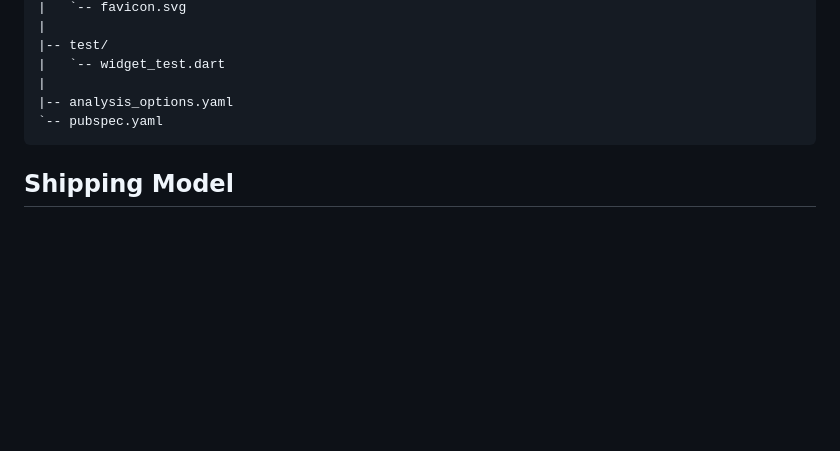
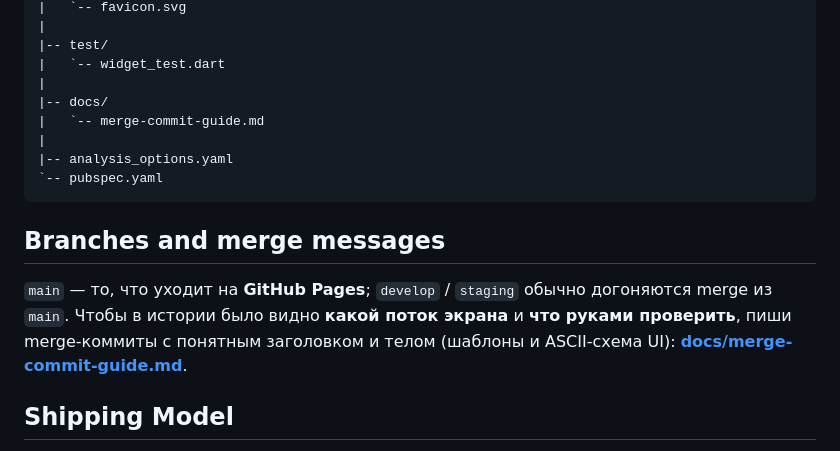
Before and after one commit to napannich/mail-command-center, a Markdown page: README.md, the part around the change. GitHub-like rendering; blank space fills up the shorter version.

````diff
--- a/README.md
+++ b/README.md
@@ -164,9 +164,16 @@ mail-command-center/
 |-- test/
 |   `-- widget_test.dart
 |
+|-- docs/
+|   `-- merge-commit-guide.md
+|
 |-- analysis_options.yaml
 `-- pubspec.yaml
 ```
+
+## Branches and merge messages
+
+`main` — то, что уходит на **GitHub Pages**; `develop` / `staging` обычно догоняются merge из `main`. Чтобы в истории было видно **какой поток экрана** и **что руками проверить**, пиши merge-коммиты с понятным заголовком и телом (шаблоны и ASCII-схема UI): [**docs/merge-commit-guide.md**](./docs/merge-commit-guide.md).
 
 ## Shipping Model
 
````
Also changed, not shown: docs/merge-commit-guide.md (added, +84 -0 lines).
